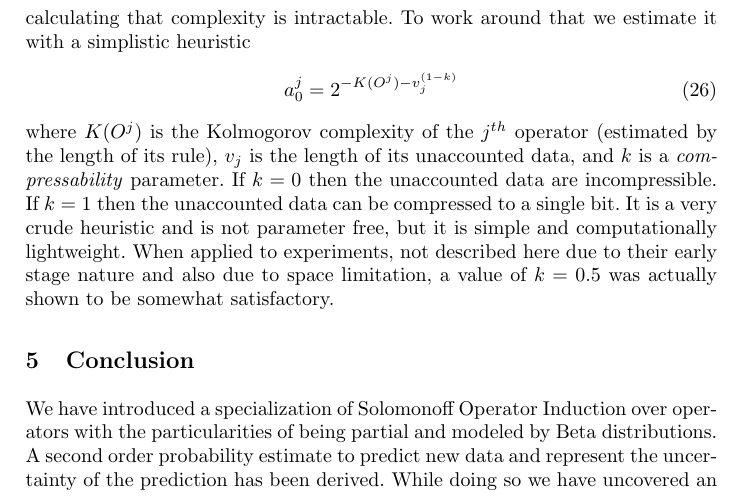
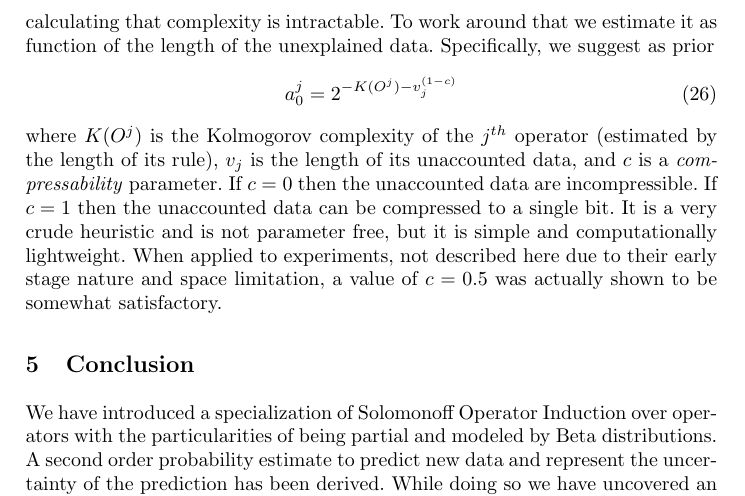
Before and after one commit to ngeiswei/papers, a LaTeX thesis (PartialBetaOperatorInduction/PartialBetaOperatorInduction.tex): part of page 9 of 10, cut so that both start at the same text. Compiled offline with pdfLaTeX.

Commit message:
Slightly improve perfectly explaining unaccounted data subsection

```diff
--- a/PartialBetaOperatorInduction/PartialBetaOperatorInduction.tex
+++ b/PartialBetaOperatorInduction/PartialBetaOperatorInduction.tex
@@ -641,21 +641,20 @@ equivalent to ignoring $r^j$ unless the complexity of the completion
 is taken into account. What that means is that we must consider, not
 only the complexity of the rule but also the complexity of its
 completion. Unfortunately calculating that complexity is
-intractable. To work around that we estimate it with a simplistic
-heuristic
+intractable. To work around that we estimate it as function of the
+length of the unexplained data. Specifically, we suggest as prior
 \begin{equation}
-a^j_0 = 2^{-K(O^j) - v_j^{(1-k)}}
+a^j_0 = 2^{-K(O^j) - v_j^{(1-c)}}
 \end{equation}
 where $K(O^j)$ is the Kolmogorov complexity of the $j^{th}$ operator
 (estimated by the length of its rule), $v_j$ is the length of its
-unaccounted data, and $k$ is a \emph{compressability} parameter. If
-$k=0$ then the unaccounted data are incompressible. If $k=1$ then the
+unaccounted data, and $c$ is a \emph{compressability} parameter. If
+$c=0$ then the unaccounted data are incompressible. If $c=1$ then the
 unaccounted data can be compressed to a single bit. It is a very crude
 heuristic and is not parameter free, but it is simple and
 computationally lightweight. When applied to experiments, not
-described here due to their early stage nature and also due to space
-limitation, a value of $k=0.5$ was actually shown to be somewhat
-satisfactory.
+described here due to their early stage nature and space limitation, a
+value of $c=0.5$ was actually shown to be somewhat satisfactory.
 
 \section{Conclusion}
 \label{con}
```
Also changed, not shown: PartialBetaOperatorInduction/PartialBetaOperatorInduction.pdf.
